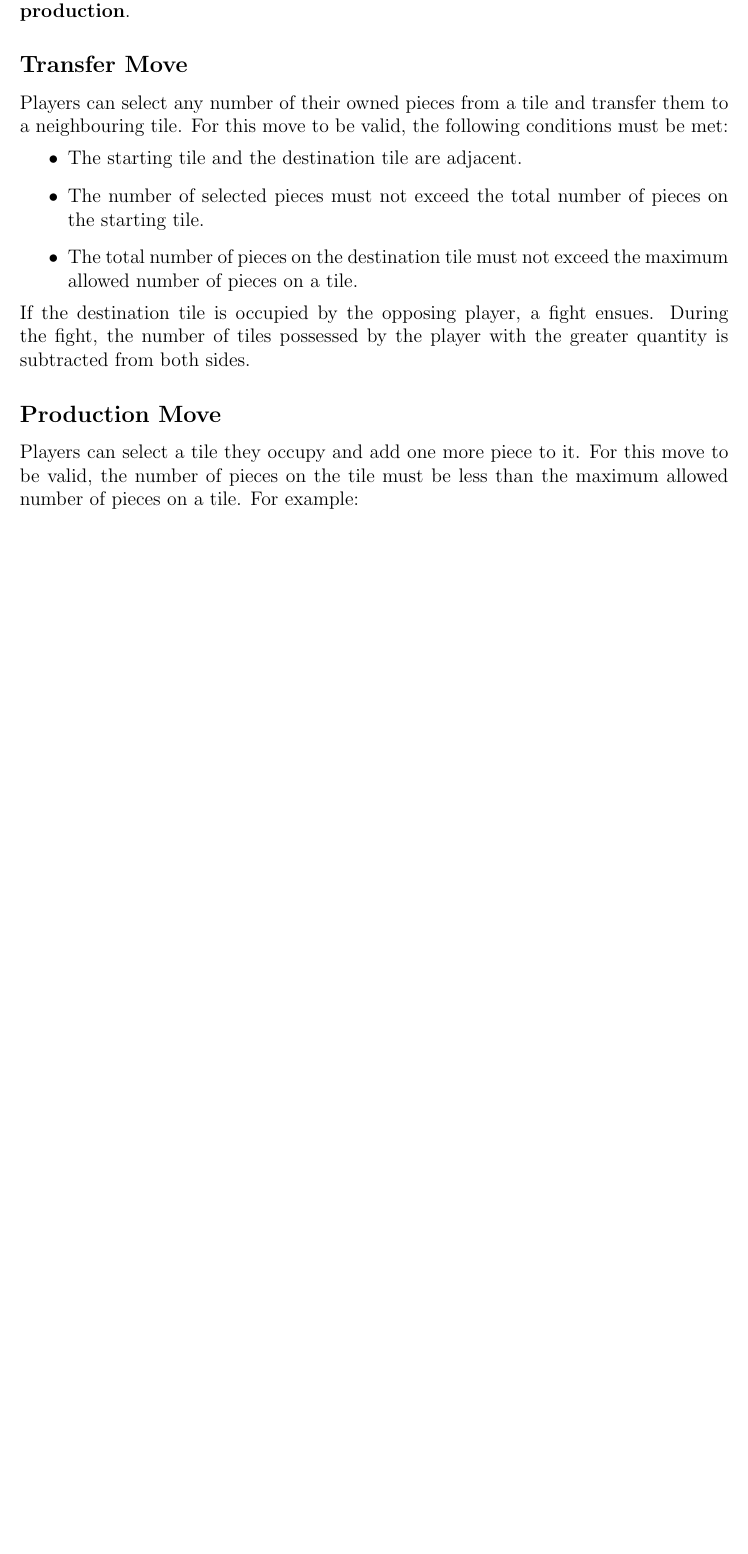
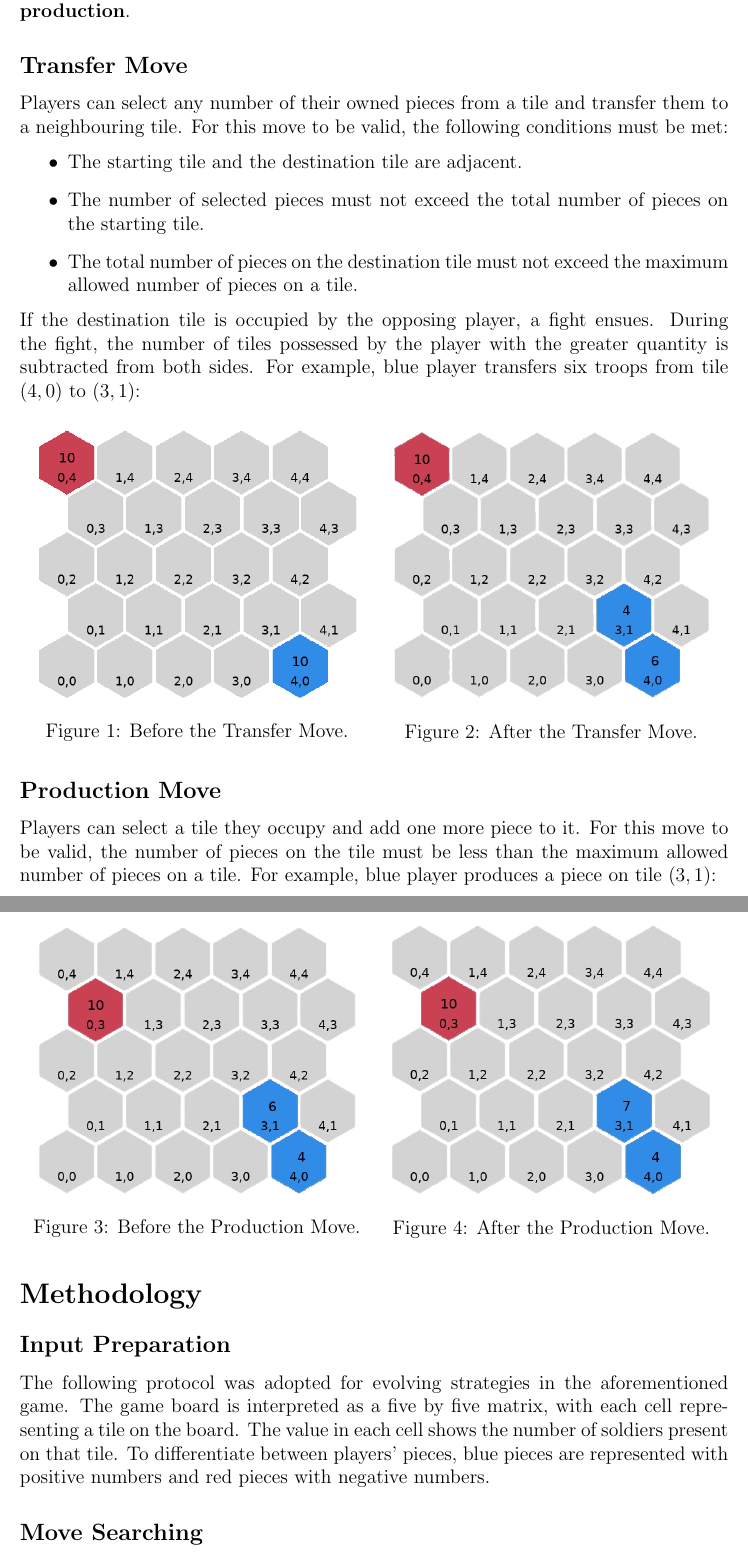
Before and after one commit to JohnKechagias/neat-strat, a LaTeX paper (doc.tex): part of the page before the commit and two parts of pages 2 and 3 of 3 after it, the two joined at a grey line, cut so that both start at the same text, the shorter picture padded with empty space. Compiled offline with pdfLaTeX.

Commit message:
Add documentation

```diff
--- a/doc.tex
+++ b/doc.tex
@@ -43,11 +74,48 @@ neighbouring tile. For this move to be valid, the following conditions must be m
 \end{itemize}
 If the destination tile is occupied by the opposing player, a fight ensues. During the
 fight, the number of tiles possessed by the player with the greater quantity is
-subtracted from both sides.
+subtracted from both sides. For example, blue player transfers six troops from tile
+\((4, 0)\) to \((3, 1)\):
+
+
+\begin{figure}[H]
+  \begin{minipage}[c]{.5\textwidth}
+    \centering
+    \includegraphics[width=0.9\textwidth]{transfer_example_1.png}
+    \caption{Before the Transfer Move.}
+  \end{minipage}%
+  \begin{minipage}[c]{.5\textwidth} \centering
+    \includegraphics[width=0.9\textwidth]{transfer_example_2.png}
+    \caption{After the Transfer Move.}
+  \end{minipage}
+\end{figure}
 
 \subsection*{Production Move}
 
 Players can select a tile they occupy and add one more piece to it. For this move to be
 valid, the number of pieces on the tile must be less than the maximum allowed number of
-pieces on a tile. For example:
+pieces on a tile. For example, blue player produces a piece on tile \((3, 1)\):
 
+\begin{figure}[H]
+  \begin{minipage}[c]{.5\textwidth}
+    \centering
+    \includegraphics[width=0.9\textwidth]{production_example_1.png}
+    \caption{Before the Production Move.}
+  \end{minipage}%
+  \begin{minipage}[c]{.5\textwidth} \centering
+    \includegraphics[width=0.9\textwidth]{production_example_2.png}
+    \caption{After the Production Move.}
+  \end{minipage}
+\end{figure}
+
+\section*{Methodology}
+
+\subsection*{Input Preparation}
+
+The following protocol was adopted for evolving strategies in the aforementioned game.
+The game board is interpreted as a five by five matrix, with each cell representing a
+tile on the board. The value in each cell shows the number of soldiers present on that
+tile. To differentiate between players' pieces, blue pieces are represented with
+positive numbers and red pieces with negative numbers.
+
+\subsection*{Move Searching}
@@ -54 +137,3 @@ pieces on a tile. For example:
+\bibliographystyle{plain}
+\bibliography{refs}
 \end{document}
```
Also changed, not shown: images/production_example_1.png (added), images/production_example_2.png (added), images/transfer_example_1.png (added), images/transfer_example_2.png (added), images/unipi_logo.jpg (added), doc.tex (74 more changed lines).
